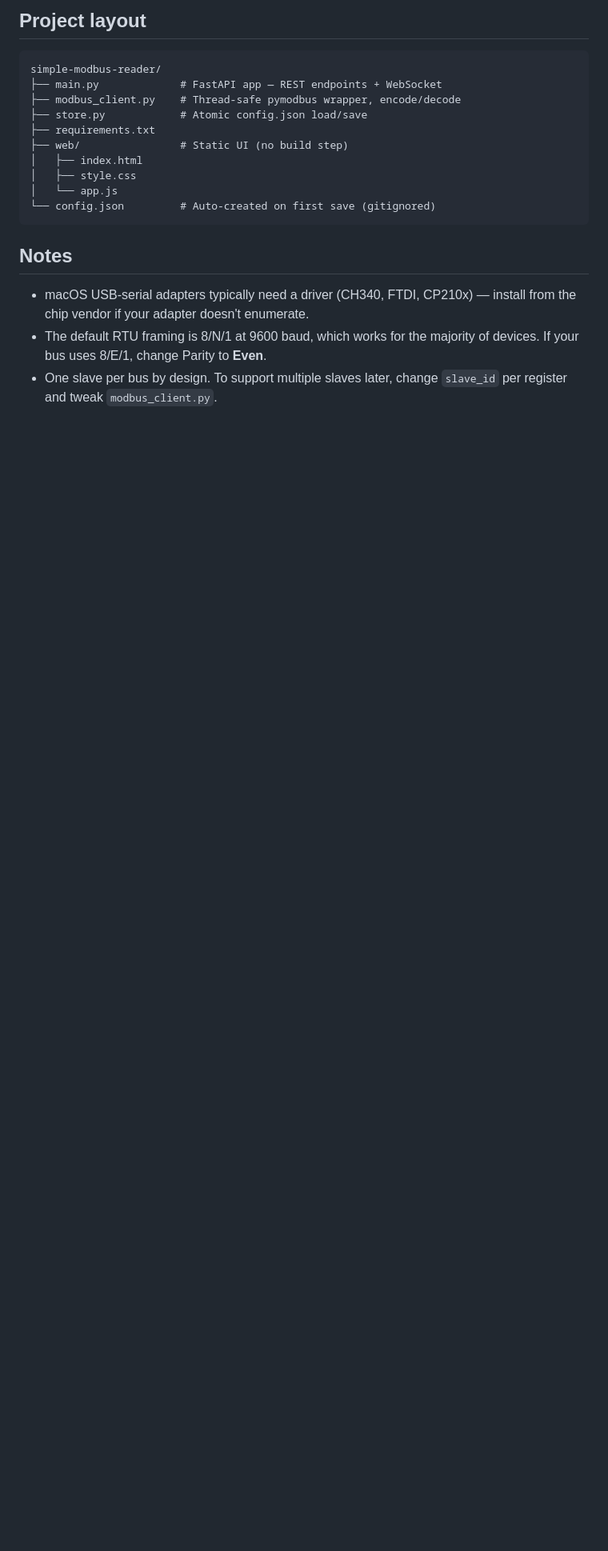
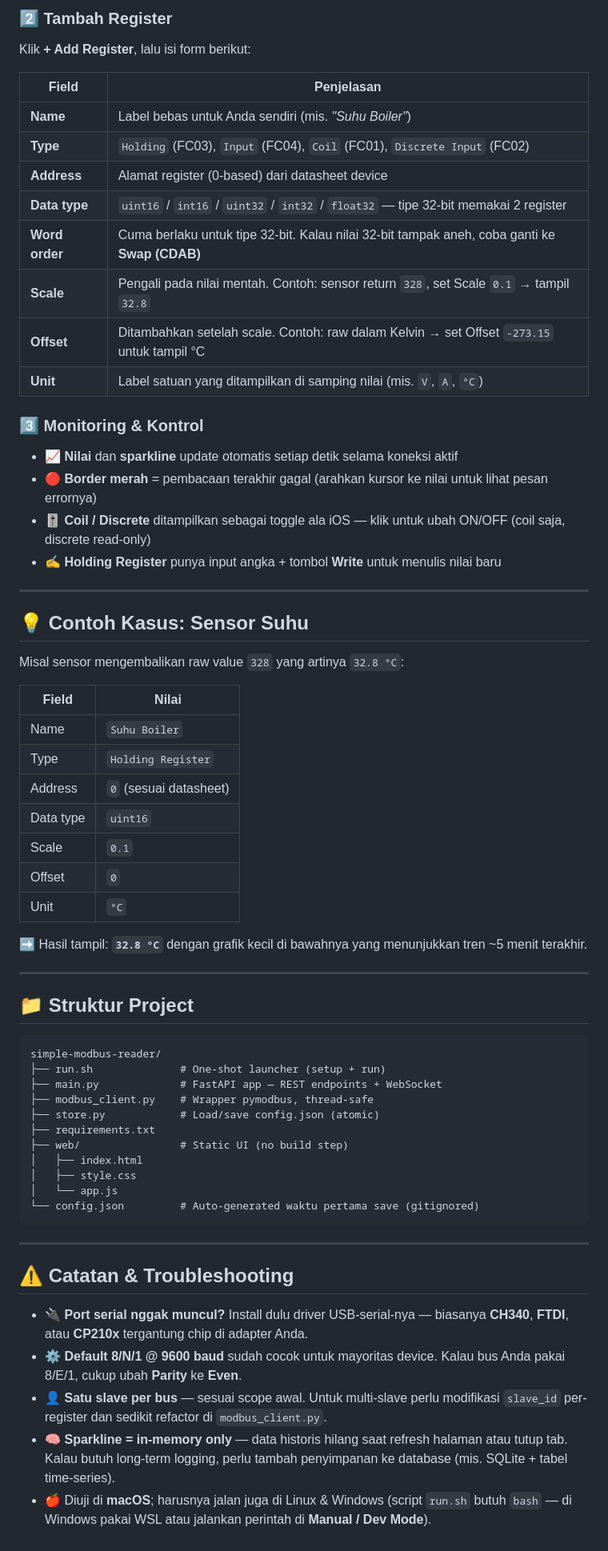
Before and after one commit to arryardhiana/simple-modbus-checker, a Markdown page: README.md, the part around one of its changes. Shown at 80% size. Rendered like a GitHub page; blank space fills up the shorter version.

````diff
--- a/README.md
+++ b/README.md
@@ -56,21 +69,68 @@ Live values update once per second while connected. A red border around a regist
 
-## Project layout
+### 2️⃣ Tambah Register
+
+Klik **+ Add Register**, lalu isi form berikut:
+
+| Field          | Penjelasan                                                                                              |
+| -------------- | ------------------------------------------------------------------------------------------------------- |
+| **Name**       | Label bebas untuk Anda sendiri (mis. _"Suhu Boiler"_)                                                   |
+| **Type**       | `Holding` (FC03), `Input` (FC04), `Coil` (FC01), `Discrete Input` (FC02)                                |
+| **Address**    | Alamat register (0-based) dari datasheet device                                                         |
+| **Data type**  | `uint16` / `int16` / `uint32` / `int32` / `float32` — tipe 32-bit memakai 2 register                    |
+| **Word order** | Cuma berlaku untuk tipe 32-bit. Kalau nilai 32-bit tampak aneh, coba ganti ke **Swap (CDAB)**           |
+| **Scale**      | Pengali pada nilai mentah. Contoh: sensor return `328`, set Scale `0.1` → tampil `32.8`                 |
+| **Offset**     | Ditambahkan setelah scale. Contoh: raw dalam Kelvin → set Offset `-273.15` untuk tampil °C              |
+| **Unit**       | Label satuan yang ditampilkan di samping nilai (mis. `V`, `A`, `°C`)                                    |
+
+### 3️⃣ Monitoring & Kontrol
+
+- 📈 **Nilai** dan **sparkline** update otomatis setiap detik selama koneksi aktif
+- 🔴 **Border merah** = pembacaan terakhir gagal (arahkan kursor ke nilai untuk lihat pesan errornya)
+- 🎚️ **Coil / Discrete** ditampilkan sebagai toggle ala iOS — klik untuk ubah ON/OFF (coil saja, discrete read-only)
+- ✍️ **Holding Register** punya input angka + tombol **Write** untuk menulis nilai baru
+
+---
+
+## 💡 Contoh Kasus: Sensor Suhu
+
+Misal sensor mengembalikan raw value `328` yang artinya `32.8 °C`:
+
+| Field      | Nilai                  |
+| ---------- | ---------------------- |
+| Name       | `Suhu Boiler`          |
+| Type       | `Holding Register`     |
+| Address    | `0` (sesuai datasheet) |
+| Data type  | `uint16`               |
+| Scale      | `0.1`                  |
+| Offset     | `0`                    |
+| Unit       | `°C`                   |
+
+➡️ Hasil tampil: **`32.8 °C`** dengan grafik kecil di bawahnya yang menunjukkan tren ~5 menit terakhir.
+
+---
+
+## 📁 Struktur Project
 
 ```
 simple-modbus-reader/
+├── run.sh              # One-shot launcher (setup + run)
 ├── main.py             # FastAPI app — REST endpoints + WebSocket
-├── modbus_client.py    # Thread-safe pymodbus wrapper, encode/decode
-├── store.py            # Atomic config.json load/save
+├── modbus_client.py    # Wrapper pymodbus, thread-safe
+├── store.py            # Load/save config.json (atomic)
 ├── requirements.txt
 ├── web/                # Static UI (no build step)
 │   ├── index.html
 │   ├── style.css
 │   └── app.js
-└── config.json         # Auto-created on first save (gitignored)
+└── config.json         # Auto-generated waktu pertama save (gitignored)
 ```
 
-## Notes
+---
 
-- macOS USB-serial adapters typically need a driver (CH340, FTDI, CP210x) — install from the chip vendor if your adapter doesn't enumerate.
-- The default RTU framing is 8/N/1 at 9600 baud, which works for the majority of devices. If your bus uses 8/E/1, change Parity to **Even**.
-- One slave per bus by design. To support multiple slaves later, change `slave_id` per register and tweak `modbus_client.py`.
+## ⚠️ Catatan & Troubleshooting
+
+- 🔌 **Port serial nggak muncul?** Install dulu driver USB-serial-nya — biasanya **CH340**, **FTDI**, atau **CP210x** tergantung chip di adapter Anda.
+- ⚙️ **Default 8/N/1 @ 9600 baud** sudah cocok untuk mayoritas device. Kalau bus Anda pakai 8/E/1, cukup ubah **Parity** ke **Even**.
+- 👤 **Satu slave per bus** — sesuai scope awal. Untuk multi-slave perlu modifikasi `slave_id` per-register dan sedikit refactor di `modbus_client.py`.
+- 🧠 **Sparkline = in-memory only** — data historis hilang saat refresh halaman atau tutup tab. Kalau butuh long-term logging, perlu tambah penyimpanan ke database (mis. SQLite + tabel time-series).
+- 🍎 Diuji di **macOS**; harusnya jalan juga di Linux & Windows (script `run.sh` butuh `bash` — di Windows pakai WSL atau jalankan perintah di **Manual / Dev Mode**).
````
Also changed, not shown: other parts of README.md (+43 -30 lines).
